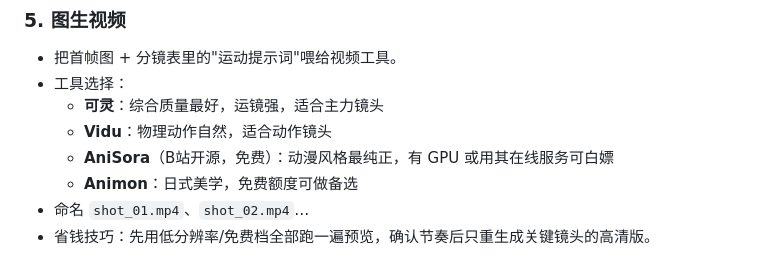
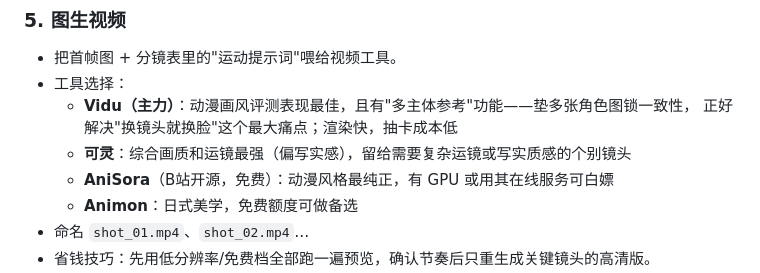
Before and after one commit to CyberpunkPsychosis/ai_anime, a Markdown page: production/README.md, the part around the change. Drawn GitHub-style.

Commit message:
修正图生视频工具推荐：动漫题材以 Vidu 为主力，可灵留给写实运镜镜头
https://claude.ai/code/session_01SaEhXsnPyJ3ezfMt69X4m3

```diff
--- a/production/README.md
+++ b/production/README.md
@@ -48,8 +48,9 @@
 ### 5. 图生视频
 - 把首帧图 + 分镜表里的"运动提示词"喂给视频工具。
 - 工具选择：
-  - **可灵**：综合质量最好，运镜强，适合主力镜头
-  - **Vidu**：物理动作自然，适合动作镜头
+  - **Vidu（主力）**：动漫画风评测表现最佳，且有"多主体参考"功能——垫多张角色图锁一致性，
+    正好解决"换镜头就换脸"这个最大痛点；渲染快，抽卡成本低
+  - **可灵**：综合画质和运镜最强（偏写实感），留给需要复杂运镜或写实质感的个别镜头
   - **AniSora**（B站开源，免费）：动漫风格最纯正，有 GPU 或用其在线服务可白嫖
   - **Animon**：日式美学，免费额度可做备选
 - 命名 `shot_01.mp4`、`shot_02.mp4`…
```
